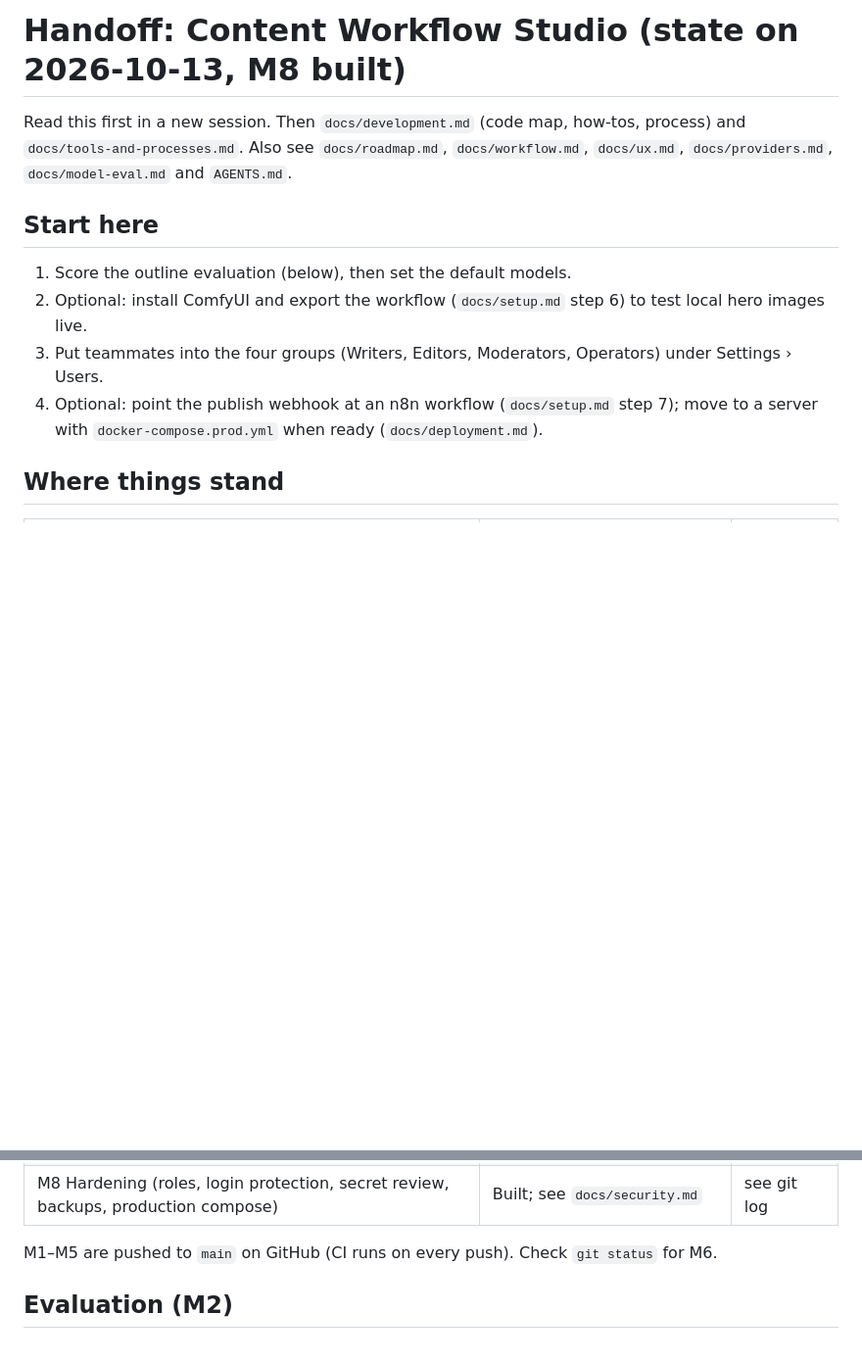
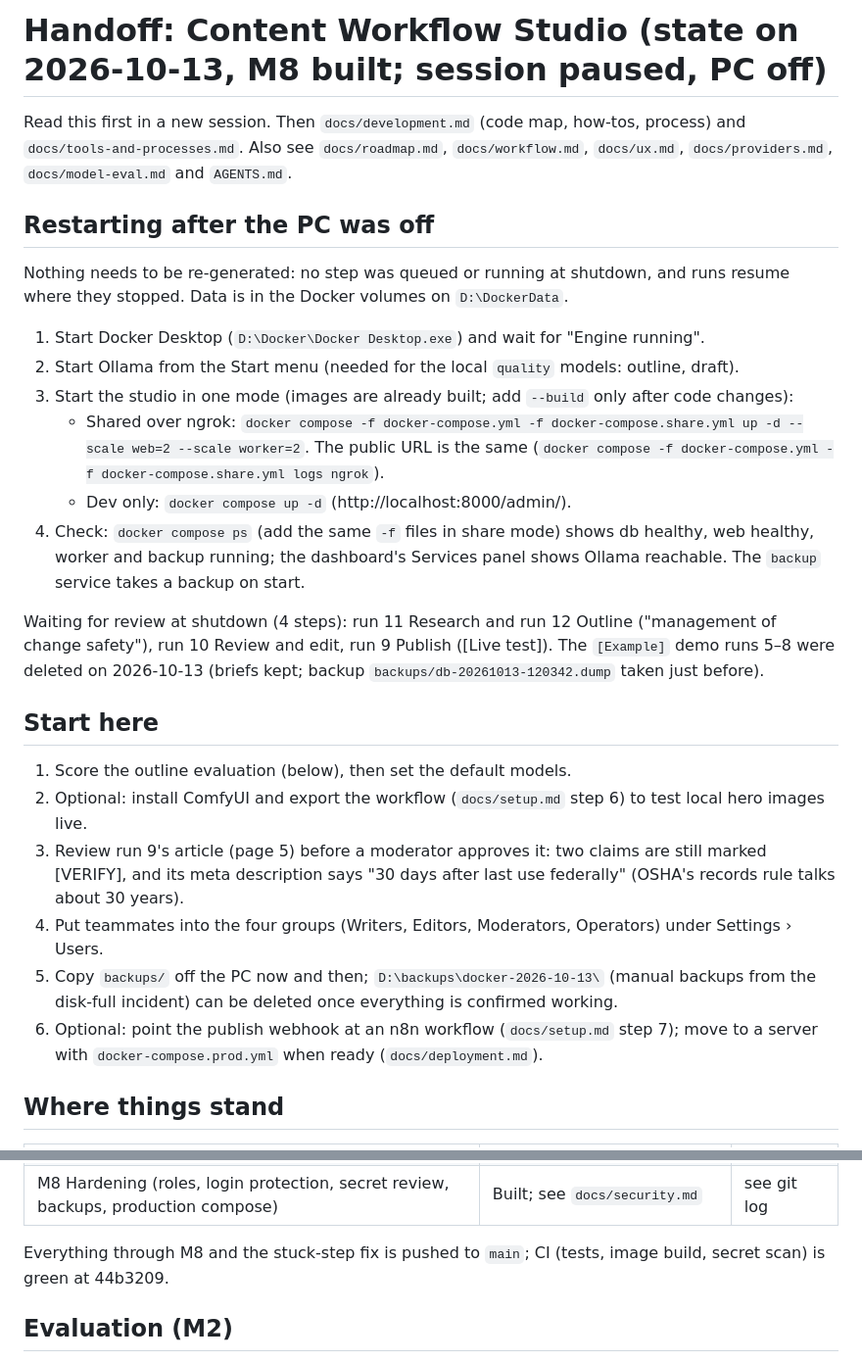
Before and after one commit to ZarifSDS/workflow-generation-project, a Markdown page: docs/HANDOFF.md, 2 parts joined by grey strips. Shown at 98% size. Drawn GitHub-style; blank space fills up the shorter version.

Commit message:
Handoff: session paused; restart checklist and items waiting for review
Co-Authored-By: Claude Opus 5.5 <noreply@anthropic.com>

```diff
--- a/docs/HANDOFF.md
+++ b/docs/HANDOFF.md
@@ -1,14 +1,29 @@
-# Handoff: Content Workflow Studio (state on 2026-10-13, M8 built)
+# Handoff: Content Workflow Studio (state on 2026-10-13, M8 built; session paused, PC off)
 
 Read this first in a new session. Then `docs/development.md` (code map, how-tos, process) and `docs/tools-and-processes.md`. Also see `docs/roadmap.md`, `docs/workflow.md`, `docs/ux.md`,
 `docs/providers.md`, `docs/model-eval.md` and `AGENTS.md`.
+
+## Restarting after the PC was off
+
+Nothing needs to be re-generated: no step was queued or running at shutdown, and runs resume where they stopped. Data is in the Docker volumes on `D:\DockerData`.
+
+1. Start Docker Desktop (`D:\Docker\Docker Desktop.exe`) and wait for "Engine running".
+2. Start Ollama from the Start menu (needed for the local `quality` models: outline, draft).
+3. Start the studio in one mode (images are already built; add `--build` only after code changes):
+   - Shared over ngrok: `docker compose -f docker-compose.yml -f docker-compose.share.yml up -d --scale web=2 --scale worker=2`. The public URL is the same (`docker compose -f docker-compose.yml -f docker-compose.share.yml logs ngrok`).
+   - Dev only: `docker compose up -d` (http://localhost:8000/admin/).
+4. Check: `docker compose ps` (add the same `-f` files in share mode) shows db healthy, web healthy, worker and backup running; the dashboard's Services panel shows Ollama reachable. The `backup` service takes a backup on start.
+
+Waiting for review at shutdown (4 steps): run 11 Research and run 12 Outline ("management of change safety"), run 10 Review and edit, run 9 Publish ([Live test]). The `[Example]` demo runs 5–8 were deleted on 2026-10-13 (briefs kept; backup `backups/db-20261013-120342.dump` taken just before).
 
 ## Start here
 
 1. Score the outline evaluation (below), then set the default models.
 2. Optional: install ComfyUI and export the workflow (`docs/setup.md` step 6) to test local hero images live.
-3. Put teammates into the four groups (Writers, Editors, Moderators, Operators) under Settings › Users.
-4. Optional: point the publish webhook at an n8n workflow (`docs/setup.md` step 7); move to a server with `docker-compose.prod.yml` when ready (`docs/deployment.md`).
+3. Review run 9's article (page 5) before a moderator approves it: two claims are still marked [VERIFY], and its meta description says "30 days after last use federally" (OSHA's records rule talks about 30 years).
+4. Put teammates into the four groups (Writers, Editors, Moderators, Operators) under Settings › Users.
+5. Copy `backups/` off the PC now and then; `D:\backups\docker-2026-10-13\` (manual backups from the disk-full incident) can be deleted once everything is confirmed working.
+6. Optional: point the publish webhook at an n8n workflow (`docs/setup.md` step 7); move to a server with `docker-compose.prod.yml` when ready (`docs/deployment.md`).
 
 ## Where things stand
 
@@ -24,7 +39,7 @@ Read this first in a new session. Then `docs/development.md` (code map, how-tos,
 | M7 Publish (ArticlePage, moderation, exports, n8n hook) | Built, verified live on run 9 (draft page 5 in Moderators approval; MD/HTML/DOCX/WebP exports); webhook mocked | see git log |
 | M8 Hardening (roles, login protection, secret review, backups, production compose) | Built; see `docs/security.md` | see git log |
 
-M1–M5 are pushed to `main` on GitHub (CI runs on every push). Check `git status` for M6.
+Everything through M8 and the stuck-step fix is pushed to `main`; CI (tests, image build, secret scan) is green at 44b3209.
 
 ## Evaluation (M2)
 
```
